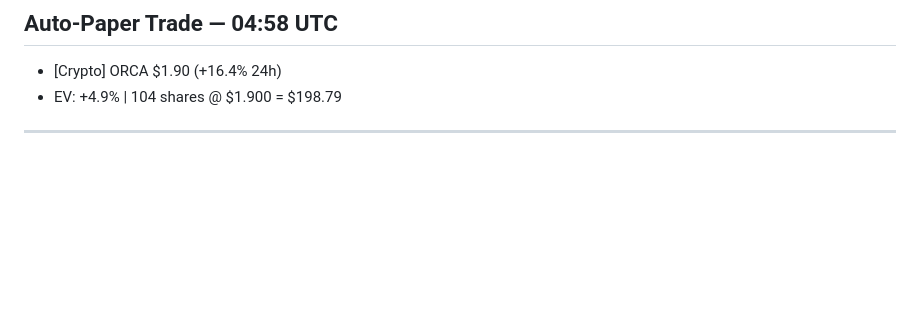
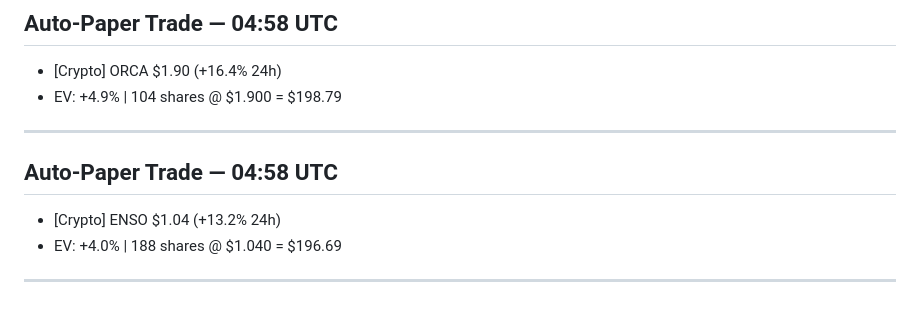
Before and after one commit to jw0808-blip/trading-bot, a Markdown page: conversations.md, the part around the change. GitHub-like rendering; blank space fills up the shorter version.

Commit message:
Log 2026-05-01 04:58 UTC

```diff
--- a/conversations.md
+++ b/conversations.md
@@ -3725,3 +3725,8 @@ BTC: 0.014797 ($1,098.54)
 - [Crypto] ORCA $1.90 (+16.4% 24h)
 - EV: +4.9% | 104 shares @ $1.900 = $198.79
 ---
+
+## Auto-Paper Trade — 04:58 UTC
+- [Crypto] ENSO $1.04 (+13.2% 24h)
+- EV: +4.0% | 188 shares @ $1.040 = $196.69
+---
```
